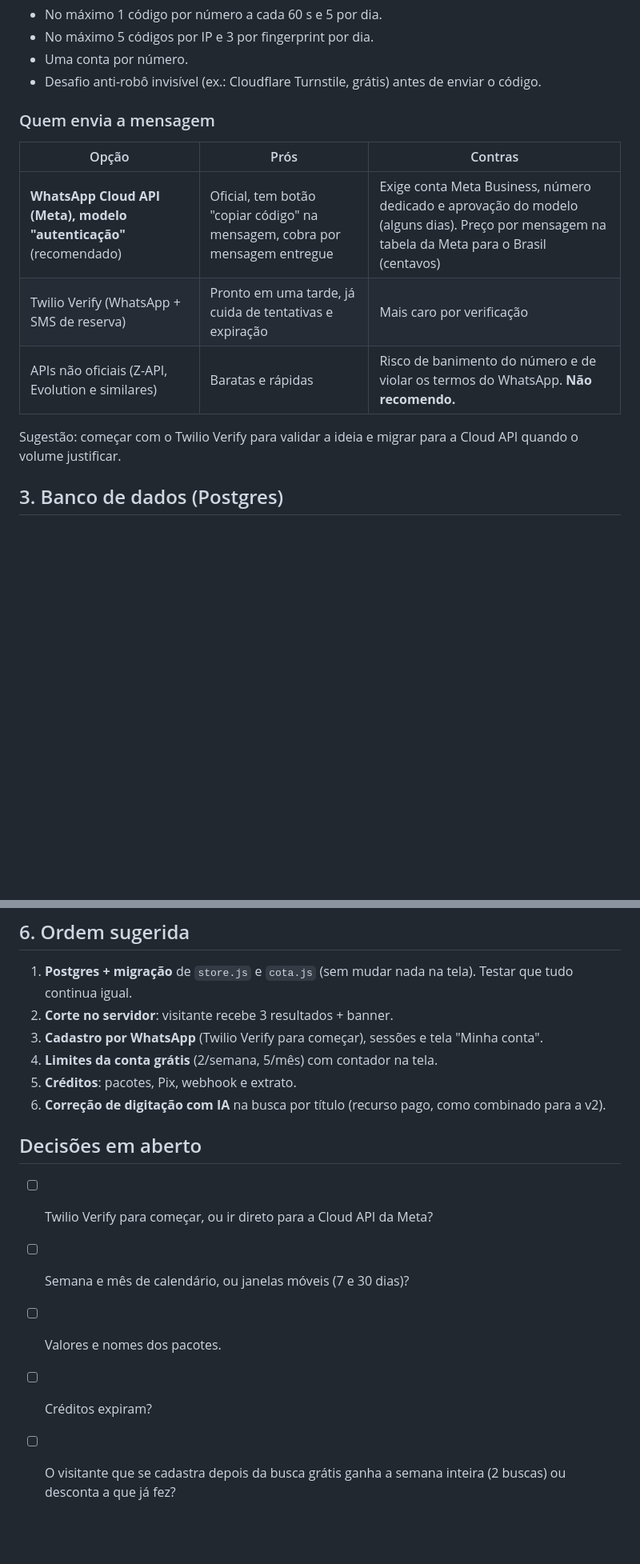
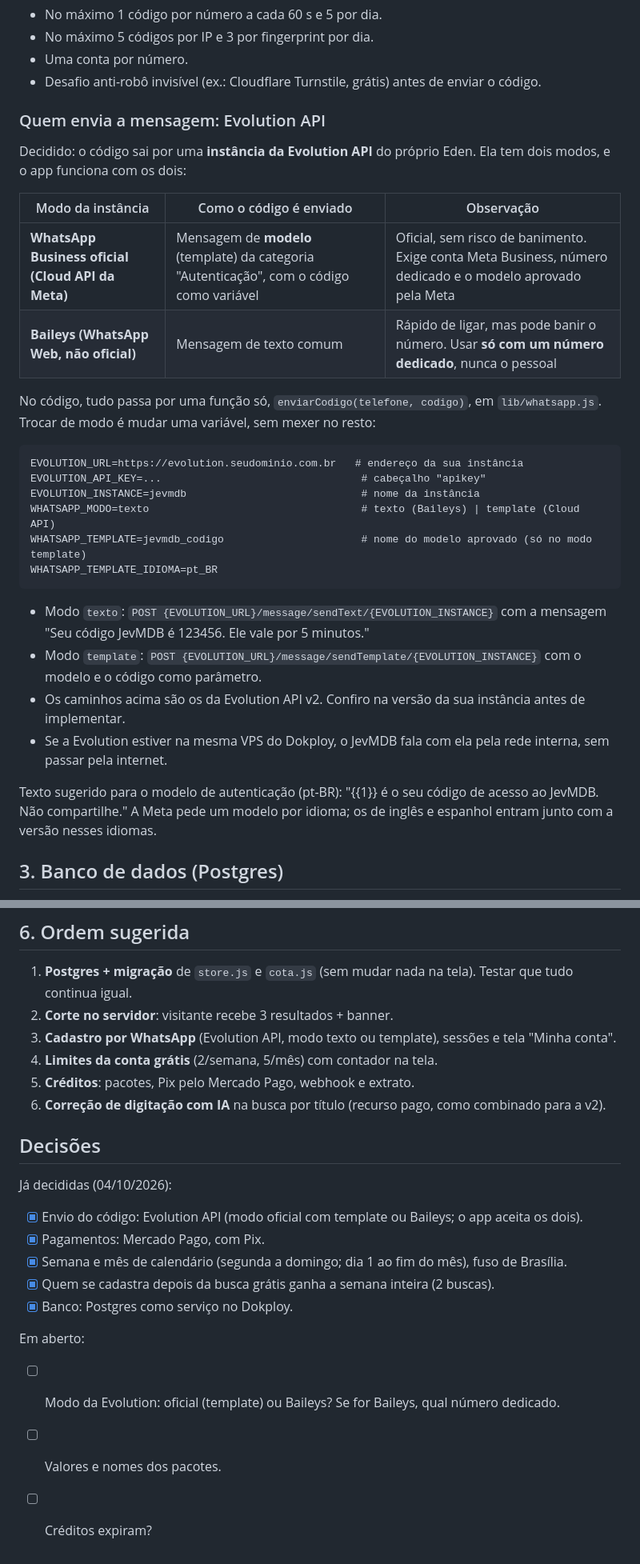
Before and after one commit to ClaudioEden/jevmdb, a Markdown page: docs/PLANO-CADASTRO.md, 2 parts joined by grey strips. Shown at 80% size. GitHub-like rendering; blank space fills up the shorter version.

````diff
--- a/docs/PLANO-CADASTRO.md
+++ b/docs/PLANO-CADASTRO.md
@@ -29,15 +29,32 @@ Regras que valem para todos:
 - Uma conta por número.
 - Desafio anti-robô invisível (ex.: Cloudflare Turnstile, grátis) antes de enviar o código.
 
-### Quem envia a mensagem
+### Quem envia a mensagem: Evolution API
 
-| Opção | Prós | Contras |
+Decidido: o código sai por uma **instância da Evolution API** do próprio Eden. Ela tem dois modos, e o app funciona com os dois:
+
+| Modo da instância | Como o código é enviado | Observação |
 | --- | --- | --- |
-| **WhatsApp Cloud API (Meta), modelo "autenticação"** (recomendado) | Oficial, tem botão "copiar código" na mensagem, cobra por mensagem entregue | Exige conta Meta Business, número dedicado e aprovação do modelo (alguns dias). Preço por mensagem na tabela da Meta para o Brasil (centavos) |
-| Twilio Verify (WhatsApp + SMS de reserva) | Pronto em uma tarde, já cuida de tentativas e expiração | Mais caro por verificação |
-| APIs não oficiais (Z-API, Evolution e similares) | Baratas e rápidas | Risco de banimento do número e de violar os termos do WhatsApp. **Não recomendo.** |
+| **WhatsApp Business oficial (Cloud API da Meta)** | Mensagem de **modelo** (template) da categoria "Autenticação", com o código como variável | Oficial, sem risco de banimento. Exige conta Meta Business, número dedicado e o modelo aprovado pela Meta |
+| **Baileys (WhatsApp Web, não oficial)** | Mensagem de texto comum | Rápido de ligar, mas pode banir o número. Usar **só com um número dedicado**, nunca o pessoal |
 
-Sugestão: começar com o Twilio Verify para validar a ideia e migrar para a Cloud API quando o volume justificar.
+No código, tudo passa por uma função só, `enviarCodigo(telefone, codigo)`, em `lib/whatsapp.js`. Trocar de modo é mudar uma variável, sem mexer no resto:
+
+```
+EVOLUTION_URL=https://evolution.seudominio.com.br   # endereço da sua instância
+EVOLUTION_API_KEY=...                                # cabeçalho "apikey"
+EVOLUTION_INSTANCE=jevmdb                            # nome da instância
+WHATSAPP_MODO=texto                                  # texto (Baileys) | template (Cloud API)
+WHATSAPP_TEMPLATE=jevmdb_codigo                      # nome do modelo aprovado (só no modo template)
+WHATSAPP_TEMPLATE_IDIOMA=pt_BR
+```
+
+- Modo `texto`: `POST {EVOLUTION_URL}/message/sendText/{EVOLUTION_INSTANCE}` com a mensagem "Seu código JevMDB é 123456. Ele vale por 5 minutos."
+- Modo `template`: `POST {EVOLUTION_URL}/message/sendTemplate/{EVOLUTION_INSTANCE}` com o modelo e o código como parâmetro.
+- Os caminhos acima são os da Evolution API v2. Confiro na versão da sua instância antes de implementar.
+- Se a Evolution estiver na mesma VPS do Dokploy, o JevMDB fala com ela pela rede interna, sem passar pela internet.
+
+Texto sugerido para o modelo de autenticação (pt-BR): "{{1}} é o seu código de acesso ao JevMDB. Não compartilhe." A Meta pede um modelo por idioma; os de inglês e espanhol entram junto com a versão nesses idiomas.
 
 ## 3. Banco de dados (Postgres)
 
@@ -129,15 +168,21 @@ Sugestões de pacote, no espírito do "1,99":
 
 1. **Postgres + migração** de `store.js` e `cota.js` (sem mudar nada na tela). Testar que tudo continua igual.
 2. **Corte no servidor**: visitante recebe 3 resultados + banner.
-3. **Cadastro por WhatsApp** (Twilio Verify para começar), sessões e tela "Minha conta".
+3. **Cadastro por WhatsApp** (Evolution API, modo texto ou template), sessões e tela "Minha conta".
 4. **Limites da conta grátis** (2/semana, 5/mês) com contador na tela.
-5. **Créditos**: pacotes, Pix, webhook e extrato.
+5. **Créditos**: pacotes, Pix pelo Mercado Pago, webhook e extrato.
 6. **Correção de digitação com IA** na busca por título (recurso pago, como combinado para a v2).
 
-## Decisões em aberto
+## Decisões
 
-- [ ] Twilio Verify para começar, ou ir direto para a Cloud API da Meta?
-- [ ] Semana e mês de calendário, ou janelas móveis (7 e 30 dias)?
+Já decididas (04/10/2026):
+- [x] Envio do código: Evolution API (modo oficial com template ou Baileys; o app aceita os dois).
+- [x] Pagamentos: Mercado Pago, com Pix.
+- [x] Semana e mês de calendário (segunda a domingo; dia 1 ao fim do mês), fuso de Brasília.
+- [x] Quem se cadastra depois da busca grátis ganha a semana inteira (2 buscas).
+- [x] Banco: Postgres como serviço no Dokploy.
+
+Em aberto:
+- [ ] Modo da Evolution: oficial (template) ou Baileys? Se for Baileys, qual número dedicado.
 - [ ] Valores e nomes dos pacotes.
 - [ ] Créditos expiram?
-- [ ] O visitante que se cadastra depois da busca grátis ganha a semana inteira (2 buscas) ou desconta a que já fez?
````
Also changed, not shown: other parts of docs/PLANO-CADASTRO.md (+27 -5 lines).
